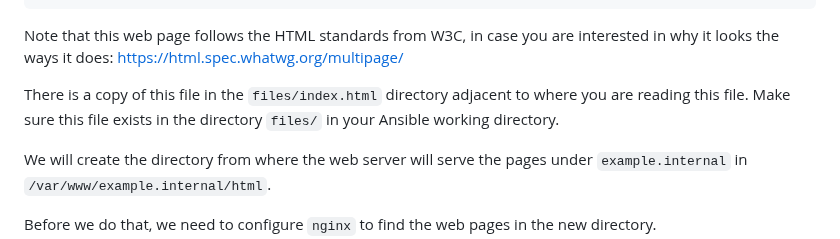
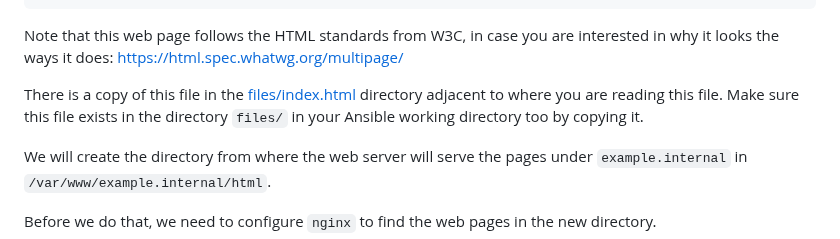
Before and after one commit to xaanya/devops24, a Markdown page: examinations/06/README.md, the part around the change. Rendered like a GitHub page.

Commit message:
Update exam 6

```diff
--- a/examinations/06/README.md
+++ b/examinations/06/README.md
@@ -78,9 +78,9 @@ Make a web page that looks something like this:
 Note that this web page follows the HTML standards from W3C, in case you are
 interested in why it looks the ways it does: https://html.spec.whatwg.org/multipage/
 
-There is a copy of this file in the `files/index.html` directory adjacent to where
+There is a copy of this file in the [files/index.html](files/index.html) directory adjacent to where
 you are reading this file. Make sure this file exists in the directory `files/` in your
-Ansible working directory.
+Ansible working directory too by copying it.
 
 We will create the directory from where the web server will serve the pages under `example.internal`
 in `/var/www/example.internal/html`.
```
